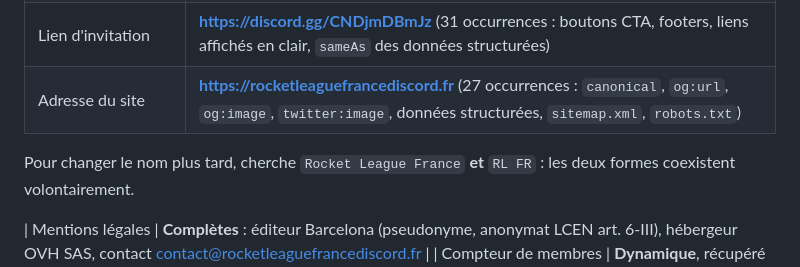
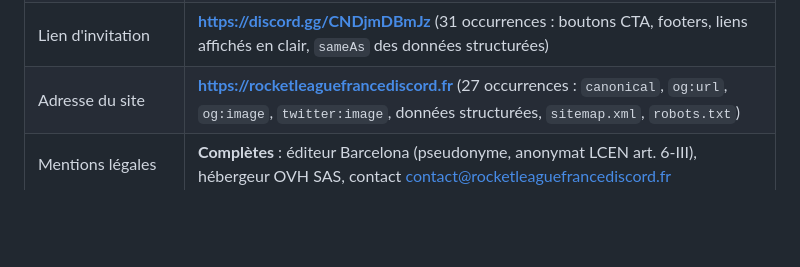
Before and after one commit to AdamBY92/site-rlfr, a Markdown page: README.md, the part around the change. Drawn GitHub-style; blank space fills up the shorter version.

Commit message:
docs: reparer le tableau des placeholders
Les deux lignes ajoutees au commit precedent etaient tombees hors du
tableau markdown, et le paragraphe suivant se retrouvait en double.

Co-Authored-By: Claude Opus 5 <noreply@anthropic.com>

```diff
--- a/README.md
+++ b/README.md
@@ -54,10 +54,6 @@ site_rlfr/
 | Nom du serveur — forme courte | **RL FR** (logo du header, logo du footer, `aria-label` du logo, nom du bot dans le mockup Discord, suffixe des titres des pages internes) |
 | Lien d'invitation | **https://discord.gg/CNDjmDBmJz** (31 occurrences : boutons CTA, footers, liens affichés en clair, `sameAs` des données structurées) |
 | Adresse du site | **https://rocketleaguefrancediscord.fr** (27 occurrences : `canonical`, `og:url`, `og:image`, `twitter:image`, données structurées, `sitemap.xml`, `robots.txt`) |
-
-Pour changer le nom plus tard, cherche `Rocket League France` **et** `RL FR` :
-les deux formes coexistent volontairement.
-
 | Mentions légales | **Complètes** : éditeur Barcelona (pseudonyme, anonymat LCEN art. 6-III), hébergeur OVH SAS, contact contact@rocketleaguefrancediscord.fr |
 | Compteur de membres | **Dynamique**, récupéré depuis Discord (section 12) — plus aucun chiffre à saisir |
 
```
